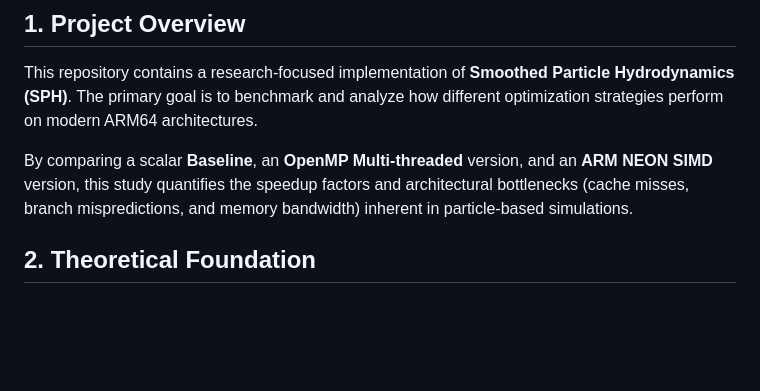
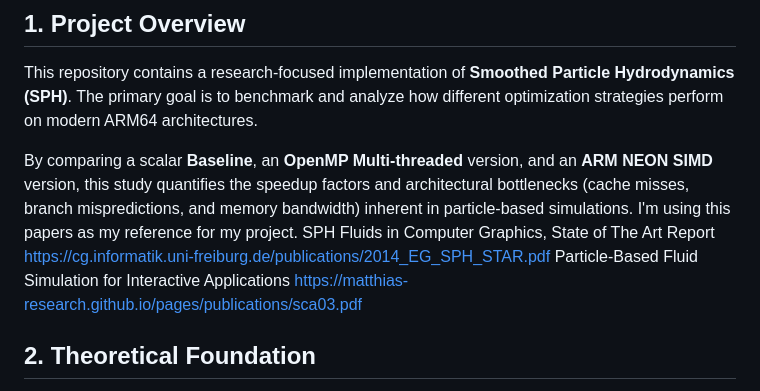
Before and after one commit to Suzaalx/SPH-Optimization-Research, a Markdown page: README.md, the part around the change. GitHub-like rendering; blank space fills up the shorter version.

```diff
--- a/README.md
+++ b/README.md
@@ -5,6 +5,11 @@
 This repository contains a research-focused implementation of **Smoothed Particle Hydrodynamics (SPH)**. The primary goal is to benchmark and analyze how different optimization strategies perform on modern ARM64 architectures.
 
 By comparing a scalar **Baseline**, an **OpenMP Multi-threaded** version, and an **ARM NEON SIMD** version, this study quantifies the speedup factors and architectural bottlenecks (cache misses, branch mispredictions, and memory bandwidth) inherent in particle-based simulations.
+I'm using this papers as my reference for my project.
+SPH Fluids in Computer Graphics, State of The Art Report
+https://cg.informatik.uni-freiburg.de/publications/2014_EG_SPH_STAR.pdf
+Particle-Based Fluid Simulation for Interactive Applications
+https://matthias-research.github.io/pages/publications/sca03.pdf
 
 ## 2. Theoretical Foundation
 The physics implementation follows the **2014 Eurographics State-of-the-Art Report (STAR)** on SPH Fluids. The simulation approximates the Navier-Stokes equations by interpolating properties across a set of discrete particles using a kernel function $W(r, h)$.
```
